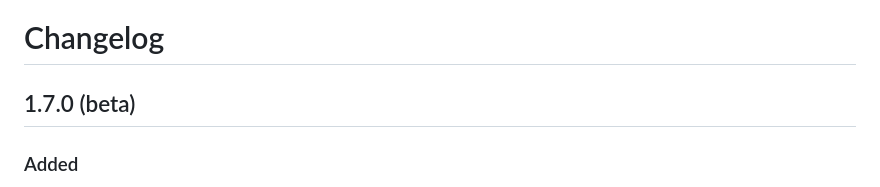
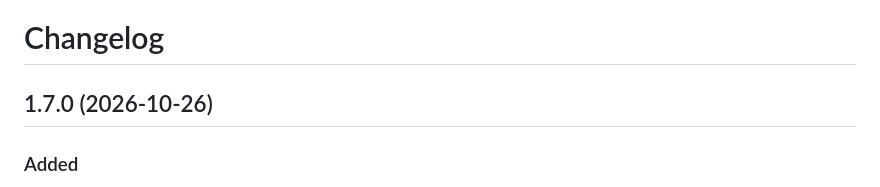
Before and after one commit to Foglio24/onda, a Markdown page: CHANGELOG.md, the part around the change. Rendered like a GitHub page.

```diff
--- a/CHANGELOG.md
+++ b/CHANGELOG.md
@@ -1,6 +1,6 @@
 # Changelog
 
-## 1.7.0 (beta)
+## 1.7.0 (2026-10-26)
 
 ### Added
 - **Artist and album pages.** An artist page has the picture, Play, Shuffle and the artist's radio, the top songs (with all songs a tap away), albums, singles, videos, playlists, similar artists and the biography. An album page has its songs, Play and Shuffle, and buttons to download the album or save it as a playlist. Public YouTube Music playlists open the same way, without importing them.
```
Also changed, not shown: README.md (+3 -1 lines).
